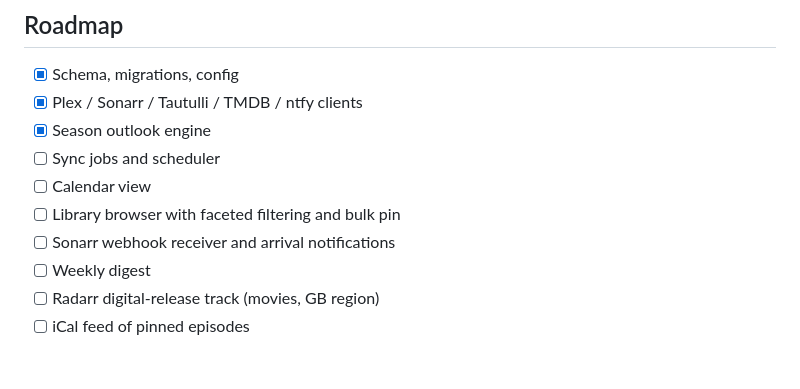
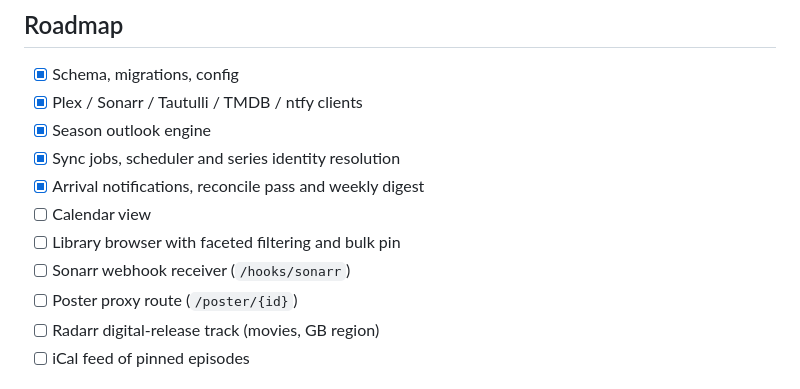
Before and after one commit to marctew/pinnarr, a Markdown page: README.md, the part around the change. GitHub-like rendering.

```diff
--- a/README.md
+++ b/README.md
@@ -126,11 +126,12 @@ uvicorn app.main:app --reload --port 8737
 - [x] Schema, migrations, config
 - [x] Plex / Sonarr / Tautulli / TMDB / ntfy clients
 - [x] Season outlook engine
-- [ ] Sync jobs and scheduler
+- [x] Sync jobs, scheduler and series identity resolution
+- [x] Arrival notifications, reconcile pass and weekly digest
 - [ ] Calendar view
 - [ ] Library browser with faceted filtering and bulk pin
-- [ ] Sonarr webhook receiver and arrival notifications
-- [ ] Weekly digest
+- [ ] Sonarr webhook receiver (`/hooks/sonarr`)
+- [ ] Poster proxy route (`/poster/{id}`)
 - [ ] Radarr digital-release track (movies, GB region)
 - [ ] iCal feed of pinned episodes
 
```
Also changed, not shown: SPEC.md (+20 -10 lines).
